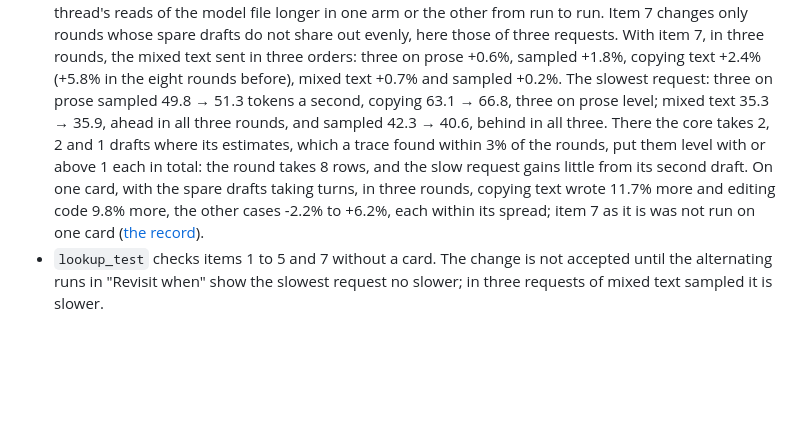
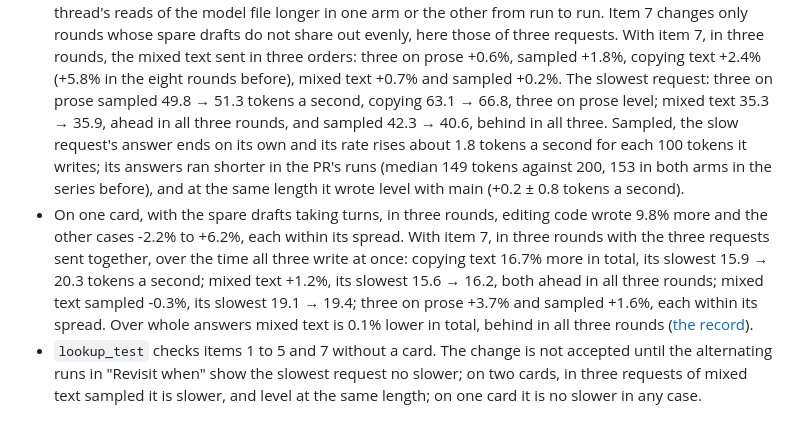
Before and after one commit to avra-m3/c0ven, a Markdown page: docs/adr/0078-several-slots-take-more-rows-only-when-the-slowest-writes-no-slower.md, the part around the change. Rendered like a GitHub page; blank space fills up the shorter version.

Commit message:
MEASUREMENTS.md: three requests on one card with a number's spare drafts going first to the slots a draft makes faster and of those to the slowest, rates over the same tokens; ADR-0078's Consequences and ADR-0077's Why give its figures, and the sampled mixed text's slow request at the same length on two cards

```diff
--- a/docs/adr/0078-several-slots-take-more-rows-only-when-the-slowest-writes-no-slower.md
+++ b/docs/adr/0078-several-slots-take-more-rows-only-when-the-slowest-writes-no-slower.md
@@ -221,11 +221,17 @@ rare to be timed twice.
   those of three requests. With item 7, in three rounds, the mixed text sent in three orders: three on prose +0.6%,
   sampled +1.8%, copying text +2.4% (+5.8% in the eight rounds before), mixed text +0.7% and sampled +0.2%. The
   slowest request: three on prose sampled 49.8 → 51.3 tokens a second, copying 63.1 → 66.8, three on prose level;
-  mixed text 35.3 → 35.9, ahead in all three rounds, and sampled 42.3 → 40.6, behind in all three. There the core
-  takes 2, 2 and 1 drafts where its estimates, which a trace found within 3% of the rounds, put them level with or
-  above 1 each in total: the round takes 8 rows, and the slow request gains little from its second draft. On one
-  card, with the spare drafts taking turns, in three rounds, copying text wrote 11.7% more and editing code 9.8% more,
-  the other cases -2.2% to +6.2%, each within its spread; item 7 as it is was not run on one card
+  mixed text 35.3 → 35.9, ahead in all three rounds, and sampled 42.3 → 40.6, behind in all three. Sampled, the slow
+  request's answer ends on its own and its rate rises about 1.8 tokens a second for each 100 tokens it writes; its
+  answers ran shorter in the PR's runs (median 149 tokens against 200, 153 in both arms in the series before), and at
+  the same length it wrote level with main (+0.2 ± 0.8 tokens a second).
+- On one card, with the spare drafts taking turns, in three rounds, editing code wrote 9.8% more and the other cases
+  -2.2% to +6.2%, each within its spread. With item 7, in three rounds with the three requests sent together, over the
+  time all three write at once: copying text 16.7% more in total, its slowest 15.9 → 20.3 tokens a second; mixed text
+  +1.2%, its slowest 15.6 → 16.2, both ahead in all three rounds; mixed text sampled -0.3%, its slowest 19.1 → 19.4;
+  three on prose +3.7% and sampled +1.6%, each within its spread. Over whole answers mixed text is 0.1% lower in
+  total, behind in all three rounds
   ([the record](../measurements/MEASUREMENTS.md#2026-11-12-spare-drafts-to-the-slowest)).
 - `lookup_test` checks items 1 to 5 and 7 without a card. The change is not accepted until the alternating runs in
-  "Revisit when" show the slowest request no slower; in three requests of mixed text sampled it is slower.
+  "Revisit when" show the slowest request no slower; on two cards, in three requests of mixed text sampled it is
+  slower, and level at the same length; on one card it is no slower in any case.
```
Also changed, not shown: docs/adr/0077-a-decode-step-holds-16-rows.md (+2 -2 lines), docs/measurements/MEASUREMENTS.md (+2 -1 lines).
